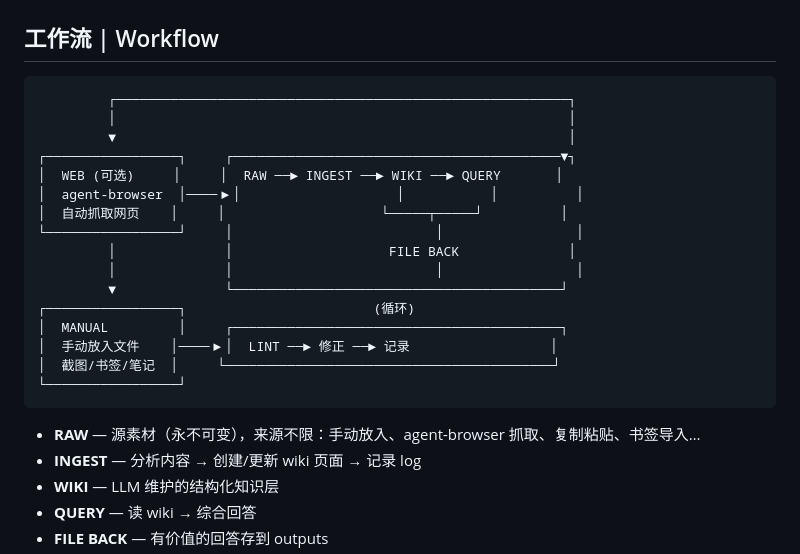
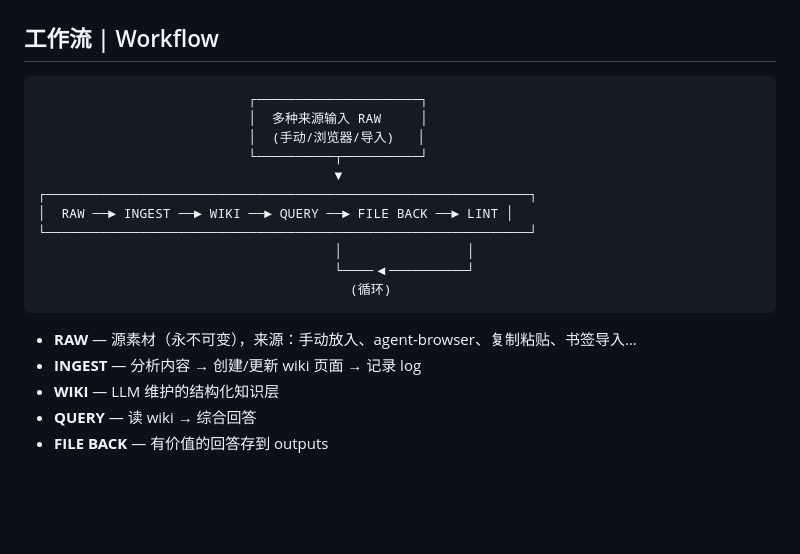
Before and after one commit to AI-Beans/thoughtbank, a Markdown page: README.md, the part around the change. Drawn GitHub-style; blank space fills up the shorter version.

Commit message:
refactor: simplify workflow - single RAW with multi-source input

````diff
--- a/README.md
+++ b/README.md
@@ -22,25 +22,20 @@
 ## 工作流 | Workflow
 
 ```
-         ┌──────────────────────────────────────────────────────────┐
-         │                                                          │
-         ▼                                                          │
-┌─────────────────┐     ┌──────────────────────────────────────────▼┐
-│  WEB (可选)     │     │  RAW ──► INGEST ──► WIKI ──► QUERY       │
-│  agent-browser  │────▶│                    │           │          │
-│  自动抓取网页    │     │                    └─────┬─────┘          │
-└─────────────────┘     │                          │                 │
-         │              │                    FILE BACK              │
-         │              │                          │                 │
-         ▼              └──────────────────────────────────────────┘
-┌─────────────────┐                        (循环)
-│  MANUAL         │     ┌──────────────────────────────────────────┐
-│  手动放入文件    │────▶│  LINT ──► 修正 ──► 记录                  │
-│  截图/书签/笔记  │     └──────────────────────────────────────────┘
-└─────────────────┘
+                           ┌─────────────────────┐
+                           │  多种来源输入 RAW     │
+                           │  (手动/浏览器/导入)   │
+                           └──────────┬──────────┘
+                                      ▼
+┌──────────────────────────────────────────────────────────────┐
+│  RAW ──► INGEST ──► WIKI ──► QUERY ──► FILE BACK ──► LINT │
+└──────────────────────────────────────────────────────────────┘
+                                      │                │
+                                      └────◀──────────┘
+                                        (循环)
 ```
 
-- **RAW** — 源素材（永不可变），来源不限：手动放入、agent-browser 抓取、复制粘贴、书签导入…
+- **RAW** — 源素材（永不可变），来源：手动放入、agent-browser、复制粘贴、书签导入…
 - **INGEST** — 分析内容 → 创建/更新 wiki 页面 → 记录 log
 - **WIKI** — LLM 维护的结构化知识层
 - **QUERY** — 读 wiki → 综合回答
````
